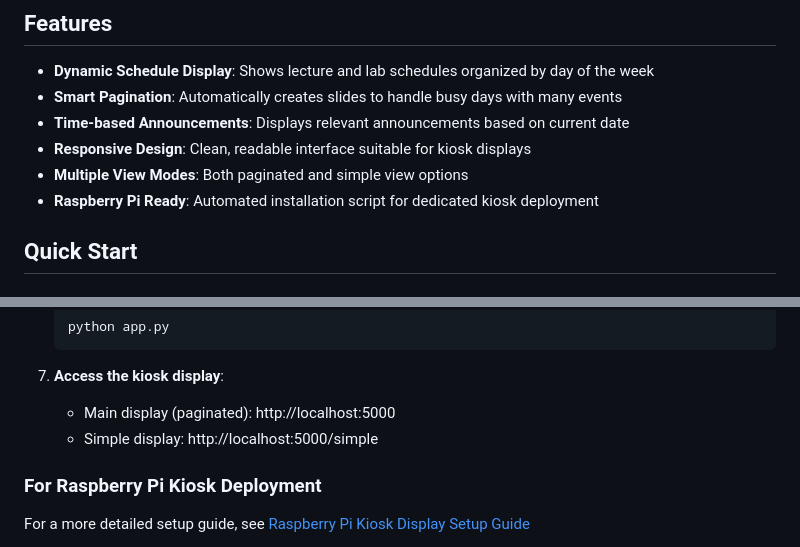
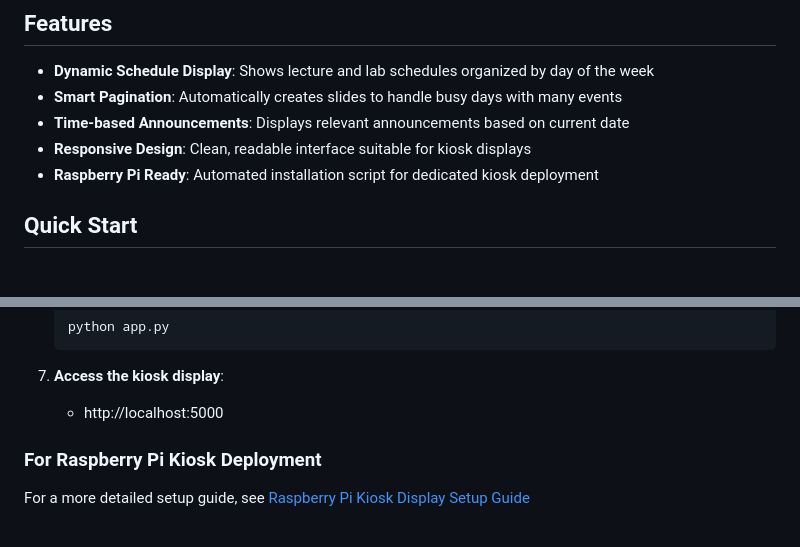
Before and after one commit to ryan-etsu-computing-projects/schedule_kiosk_project, a Markdown page: readme.md, 2 parts joined by grey strips. GitHub-like rendering.

````diff
--- a/readme.md
+++ b/readme.md
@@ -12,7 +12,6 @@ A Flask-based web application that displays university course schedules, lab ses
 - **Smart Pagination**: Automatically creates slides to handle busy days with many events
 - **Time-based Announcements**: Displays relevant announcements based on current date
 - **Responsive Design**: Clean, readable interface suitable for kiosk displays
-- **Multiple View Modes**: Both paginated and simple view options
 - **Raspberry Pi Ready**: Automated installation script for dedicated kiosk deployment
 
 ## Quick Start
@@ -59,8 +58,7 @@ A Flask-based web application that displays university course schedules, lab ses
    ```
 
 7. **Access the kiosk display**:
-   - Main display (paginated): http://localhost:5000
-   - Simple display: http://localhost:5000/simple
+   - http://localhost:5000
 
 ### For Raspberry Pi Kiosk Deployment
 
````
